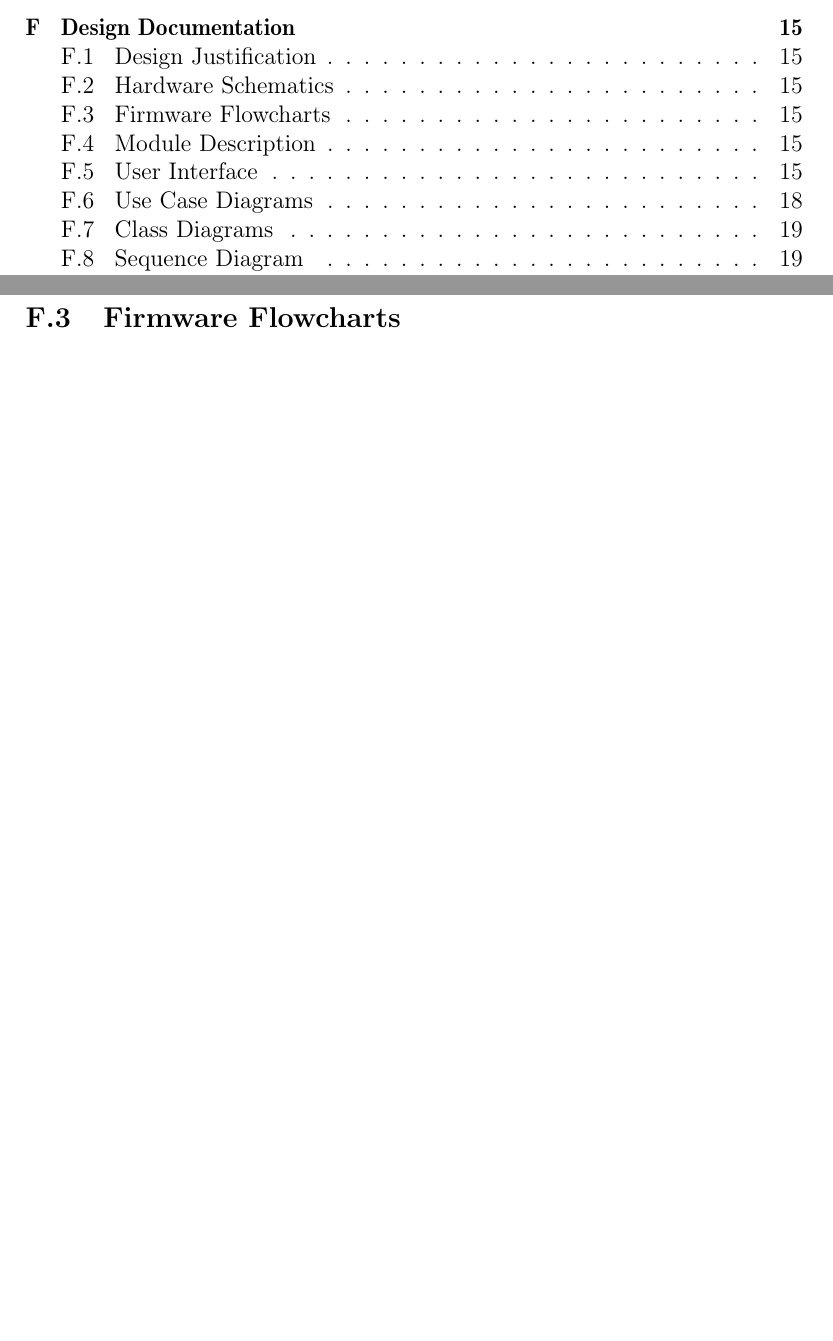
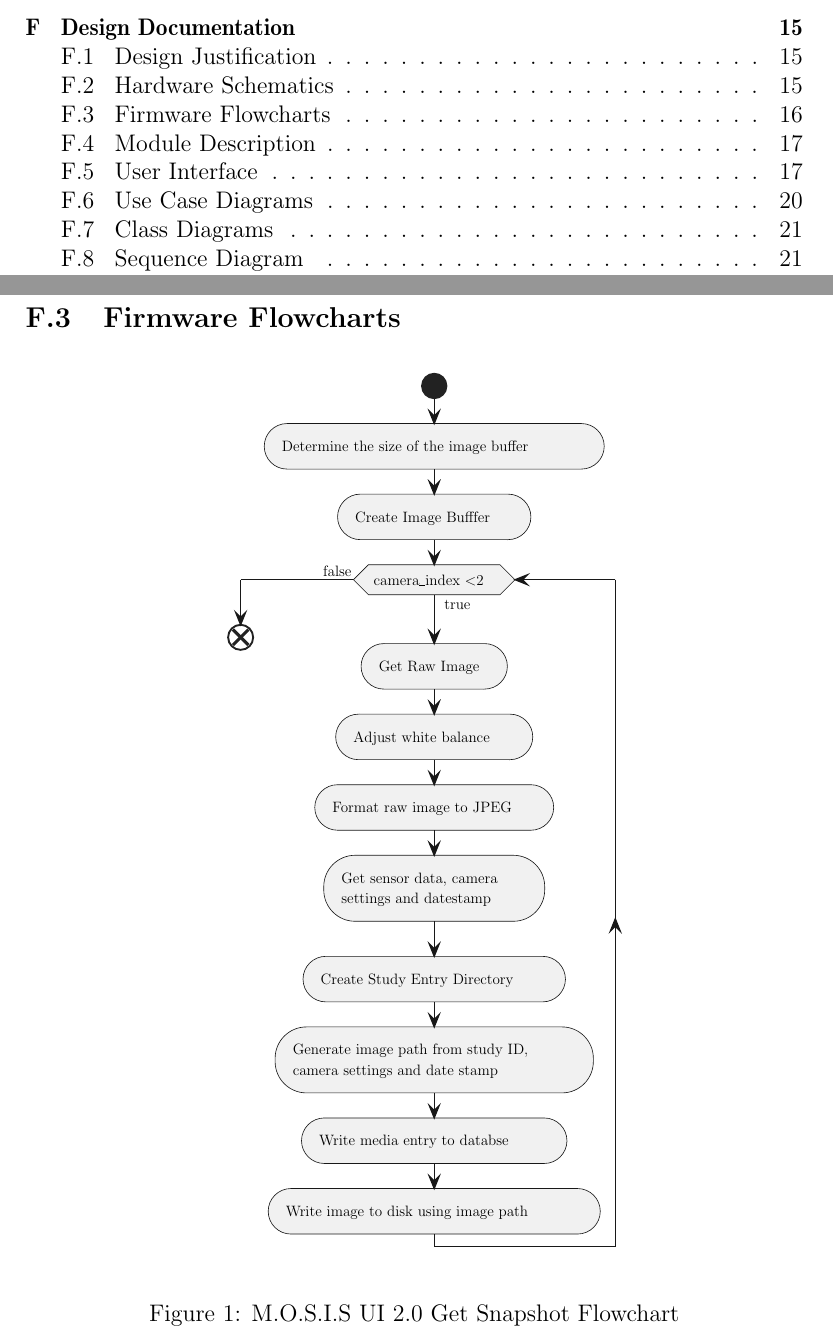
Before and after one commit to fabiomatos999/M.O.S.I.S, a LaTeX document (Progress_Report_Document/Main_Document/Main_Document.tex, which reads Progress_Report_Document/Appendix/Design_Documentation/Firmware_Flowcharts/Figures/get_snapshot_flowchart.tex, Progress_Report_Document/Appendix/Design_Documentation/Firmware_Flowcharts/Firmware_Flowcharts.tex): two parts of pages 3 and 18 of 30 before the commit and two parts of pages 3 and 19 of 32 after it, joined at a grey line, cut so that both start at the same text, the shorter picture padded with empty space. Compiled offline with pdfLaTeX.

Commit message:
Add firmware flowchart

```diff
--- /dev/null
+++ b/Progress_Report_Document/Appendix/Design_Documentation/Firmware_Flowcharts/Figures/get_snapshot_flowchart.tex
@@ -0,0 +1,38 @@
+\documentclass{standalone}
+\usepackage{tikz}
+\usepackage{aeguill}
+\begin{document}
+% generated by Plantuml 1.2023.10
+\definecolor{plantucolor0000}{RGB}{34,34,34}
+\definecolor{plantucolor0001}{RGB}{241,241,241}
+\definecolor{plantucolor0002}{RGB}{24,24,24}
+\definecolor{plantucolor0003}{RGB}{0,0,0}
+\begin{tikzpicture}[yscale=-1
+,pstyle1/.style={color=plantucolor0002,fill=plantucolor0001,line width=0.5pt}
+,pstyle3/.style={color=plantucolor0000,line width=2.5pt}
+,pstyle4/.style={color=plantucolor0002,line width=1.0pt}
+,pstyle5/.style={color=plantucolor0002,fill=plantucolor0002,line width=1.0pt}
+]
+\draw[color=plantucolor0000,fill=plantucolor0000,line width=1.0pt] (178.5714pt,20pt) ellipse (10pt and 10pt);
+\draw[pstyle1] (42.8458pt,68.1721pt) arc (180:270:18.1721pt) -- (61.0179pt,50pt) -- (296.125pt,50pt) arc (270:360:18.1721pt) -- (314.297pt,68.1721pt) -- (314.297pt,68.1721pt) arc (0:90:18.1721pt) -- (296.125pt,86.3441pt) -- (61.0179pt,86.3441pt) arc (90:180:18.1721pt) -- (42.8458pt,68.1721pt) -- cycle;
+\node at (52.8458pt,60pt)[below right,color=black]{Determine the size of the image buffer};
+\draw[pstyle1] (101.3852pt,124.5162pt) arc (180:270:18.1721pt) -- (119.5573pt,106.3441pt) -- (237.5856pt,106.3441pt) arc (270:360:18.1721pt) -- (255.7576pt,124.5162pt) -- (255.7576pt,124.5162pt) arc (0:90:18.1721pt) -- (237.5856pt,142.6882pt) -- (119.5573pt,142.6882pt) arc (90:180:18.1721pt) -- (101.3852pt,124.5162pt) -- cycle;
+\node at (111.3852pt,116.3441pt)[below right,color=black]{Create Image Bufffer};
+\draw[pstyle1] (120.1714pt,243.8422pt) arc (180:270:18.1721pt) -- (138.3435pt,225.6701pt) -- (218.7994pt,225.6701pt) arc (270:360:18.1721pt) -- (236.9714pt,243.8422pt) -- (236.9714pt,243.8422pt) arc (0:90:18.1721pt) -- (218.7994pt,262.0142pt) -- (138.3435pt,262.0142pt) arc (90:180:18.1721pt) -- (120.1714pt,243.8422pt) -- cycle;
+\node at (130.1714pt,235.6701pt)[below right,color=black]{Get Raw Image};
+\draw[pstyle1] (99.8941pt,300.1863pt) arc (180:270:18.1721pt) -- (118.0662pt,282.0142pt) -- (239.0767pt,282.0142pt) arc (270:360:18.1721pt) -- (257.2487pt,300.1863pt) -- (257.2487pt,300.1863pt) arc (0:90:18.1721pt) -- (239.0767pt,318.3583pt) -- (118.0662pt,318.3583pt) arc (90:180:18.1721pt) -- (99.8941pt,300.1863pt) -- cycle;
+\node at (109.8941pt,292.0142pt)[below right,color=black]{Adjust white balance};
+\draw[pstyle1] (83.1983pt,356.5304pt) arc (180:270:18.1721pt) -- (101.3703pt,338.3583pt) -- (255.7725pt,338.3583pt) arc (270:360:18.1721pt) -- (273.9446pt,356.5304pt) -- (273.9446pt,356.5304pt) arc (0:90:18.1721pt) -- (255.7725pt,374.7025pt) -- (101.3703pt,374.7025pt) arc (90:180:18.1721pt) -- (83.1983pt,356.5304pt) -- cycle;
+\node at (93.1983pt,348.3583pt)[below right,color=black]{Format raw image to JPEG};
+\draw[pstyle1] (90.3685pt,419.7025pt) arc (180:270:25pt) -- (115.3685pt,394.7025pt) -- (241.7744pt,394.7025pt) arc (270:360:25pt) -- (266.7744pt,419.7025pt) -- (266.7744pt,422.3907pt) arc (0:90:25pt) -- (241.7744pt,447.3907pt) -- (115.3685pt,447.3907pt) arc (90:180:25pt) -- (90.3685pt,422.3907pt) -- cycle;
+\node at (100.3685pt,404.7025pt)[below right,color=black]{Get sensor data, camera};
+\node at (100.3685pt,421.0466pt)[below right,color=black]{ settings and datestamp};
+\draw[pstyle1] (73.8139pt,493.5718pt) arc (180:270:18.1721pt) -- (91.9859pt,475.3997pt) -- (265.1569pt,475.3997pt) arc (270:360:18.1721pt) -- (283.329pt,493.5718pt) -- (283.329pt,493.5718pt) arc (0:90:18.1721pt) -- (265.1569pt,511.7439pt) -- (91.9859pt,511.7439pt) arc (90:180:18.1721pt) -- (73.8139pt,493.5718pt) -- cycle;
+\node at (83.8139pt,485.3997pt)[below right,color=black]{Create Study Entry Directory};
+\draw[pstyle1] (51.5298pt,556.7439pt) arc (180:270:25pt) -- (76.5298pt,531.7439pt) -- (280.613pt,531.7439pt) arc (270:360:25pt) -- (305.613pt,556.7439pt) -- (305.613pt,559.4321pt) arc (0:90:25pt) -- (280.613pt,584.4321pt) -- (76.5298pt,584.4321pt) arc (90:180:25pt) -- (51.5298pt,559.4321pt) -- cycle;
+\node at (61.5298pt,541.7439pt)[below right,color=black]{Generate image path from study ID,};
+\node at (61.5298pt,558.088pt)[below right,color=black]{ camera settings and date stamp};
+\draw[pstyle1] (72.6017pt,622.6041pt) arc (180:270:18.1721pt) -- (90.7738pt,604.4321pt) -- (266.3691pt,604.4321pt) arc (270:360:18.1721pt) -- (284.5411pt,622.6041pt) -- (284.5411pt,622.6041pt) arc (0:90:18.1721pt) -- (266.3691pt,640.7762pt) -- (90.7738pt,640.7762pt) arc (90:180:18.1721pt) -- (72.6017pt,622.6041pt) -- cycle;
+\node at (82.6017pt,614.4321pt)[below right,color=black]{Write media entry to databse};
+\draw[pstyle1] (46pt,678.9483pt) arc (180:270:18.1721pt) -- (64.1721pt,660.7762pt) -- (292.9708pt,660.7762pt) arc (270:360:18.1721pt) -- (311.1429pt,678.9483pt) -- (311.1429pt,678.9483pt) arc (0:90:18.1721pt) -- (292.9708pt,697.1203pt) -- (64.1721pt,697.1203pt) arc (90:180:18.1721pt) -- (46pt,678.9483pt) -- cycle;
+\node at (56pt,670.7762pt)[below right,color=black]{Write image to disk using image path};
@@ -0,0 +43,36 @@
+\draw[color=plantucolor0000,line width=1.5pt] (24pt,220.6882pt) ellipse (10pt and 10pt);
+\draw[pstyle3] (17.8128pt,214.501pt) -- (30.1872pt,226.8754pt);
+\draw[pstyle3] (30.1872pt,214.501pt) -- (17.8128pt,226.8754pt);
+\draw[pstyle4] (178.5714pt,30pt) -- (178.5714pt,50pt);
+\draw[pstyle5] (174.5714pt,40pt) -- (178.5714pt,50pt) -- (182.5714pt,40pt) -- (178.5714pt,44pt) -- cycle;
+\draw[pstyle4] (178.5714pt,86.3441pt) -- (178.5714pt,106.3441pt);
+\draw[pstyle5] (174.5714pt,96.3441pt) -- (178.5714pt,106.3441pt) -- (182.5714pt,96.3441pt) -- (178.5714pt,100.3441pt) -- cycle;
+\draw[pstyle4] (178.5714pt,262.0142pt) -- (178.5714pt,282.0142pt);
+\draw[pstyle5] (174.5714pt,272.0142pt) -- (178.5714pt,282.0142pt) -- (182.5714pt,272.0142pt) -- (178.5714pt,276.0142pt) -- cycle;
+\draw[pstyle4] (178.5714pt,318.3583pt) -- (178.5714pt,338.3583pt);
+\draw[pstyle5] (174.5714pt,328.3583pt) -- (178.5714pt,338.3583pt) -- (182.5714pt,328.3583pt) -- (178.5714pt,332.3583pt) -- cycle;
+\draw[pstyle4] (178.5714pt,374.7025pt) -- (178.5714pt,394.7025pt);
+\draw[pstyle5] (174.5714pt,384.7025pt) -- (178.5714pt,394.7025pt) -- (182.5714pt,384.7025pt) -- (178.5714pt,388.7025pt) -- cycle;
+\draw[pstyle4] (178.5714pt,447.3907pt) -- (178.5714pt,475.3997pt);
+\draw[pstyle5] (174.5714pt,465.3997pt) -- (178.5714pt,475.3997pt) -- (182.5714pt,465.3997pt) -- (178.5714pt,469.3997pt) -- cycle;
+\draw[pstyle4] (178.5714pt,511.7439pt) -- (178.5714pt,531.7439pt);
+\draw[pstyle5] (174.5714pt,521.7439pt) -- (178.5714pt,531.7439pt) -- (182.5714pt,521.7439pt) -- (178.5714pt,525.7439pt) -- cycle;
+\draw[pstyle4] (178.5714pt,584.4321pt) -- (178.5714pt,604.4321pt);
+\draw[pstyle5] (174.5714pt,594.4321pt) -- (178.5714pt,604.4321pt) -- (182.5714pt,594.4321pt) -- (178.5714pt,598.4321pt) -- cycle;
+\draw[pstyle4] (178.5714pt,640.7762pt) -- (178.5714pt,660.7762pt);
+\draw[pstyle5] (174.5714pt,650.7762pt) -- (178.5714pt,660.7762pt) -- (182.5714pt,650.7762pt) -- (178.5714pt,654.7762pt) -- cycle;
+\draw[pstyle4] (178.5714pt,186.6882pt) -- (178.5714pt,225.6701pt);
+\draw[pstyle5] (174.5714pt,215.6701pt) -- (178.5714pt,225.6701pt) -- (182.5714pt,215.6701pt) -- (178.5714pt,219.6701pt) -- cycle;
+\draw[pstyle4] (178.5714pt,697.1203pt) -- (178.5714pt,707.1203pt);
+\draw[pstyle4] (178.5714pt,707.1203pt) -- (323.1429pt,707.1203pt);
+\draw[pstyle5] (319.1429pt,455.3997pt) -- (323.1429pt,445.3997pt) -- (327.1429pt,455.3997pt) -- (323.1429pt,451.3997pt) -- cycle;
+\draw[pstyle4] (323.1429pt,174.6882pt) -- (323.1429pt,707.1203pt);
+\draw[pstyle4] (323.1429pt,174.6882pt) -- (243.0615pt,174.6882pt);
+\draw[pstyle5] (253.0615pt,170.6882pt) -- (243.0615pt,174.6882pt) -- (253.0615pt,178.6882pt) -- (249.0615pt,174.6882pt) -- cycle;
+\draw[pstyle4] (114.0813pt,174.6882pt) -- (24pt,174.6882pt);
+\draw[pstyle4] (24pt,174.6882pt) -- (24pt,210.6882pt);
+\draw[pstyle5] (20pt,200.6882pt) -- (24pt,210.6882pt) -- (28pt,200.6882pt) -- (24pt,204.6882pt) -- cycle;
+\draw[pstyle4] (178.5714pt,142.6882pt) -- (178.5714pt,162.6882pt);
+\draw[pstyle5] (174.5714pt,152.6882pt) -- (178.5714pt,162.6882pt) -- (182.5714pt,152.6882pt) -- (178.5714pt,156.6882pt) -- cycle;
+\end{tikzpicture}
+\end{document}
--- a/Progress_Report_Document/Appendix/Design_Documentation/Firmware_Flowcharts/Firmware_Flowcharts.tex
+++ b/Progress_Report_Document/Appendix/Design_Documentation/Firmware_Flowcharts/Firmware_Flowcharts.tex
@@ -1 +2,9 @@
 \subsection{Firmware Flowcharts}
+\begin{figure}[H]
+	\begin{center}
+		\resizebox{!}{0.8\textheight}{
+			\import{../Appendix/Design_Documentation/Firmware_Flowcharts/Figures/}{get_snapshot_flowchart}
+		}
+	\end{center}
+	\caption{M.O.S.I.S UI 2.0 Get Snapshot Flowchart}
+\end{figure}
```
Also changed, not shown: Progress_Report_Document/Appendix/Design_Documentation/Firmware_Flowcharts/Figures/get_snapshot_flowchart.tex (4 more changed lines), Progress_Report_Document/Appendix/Design_Documentation/Firmware_Flowcharts/Firmware_Flowcharts.tex (1 more changed lines), 1 other file.
